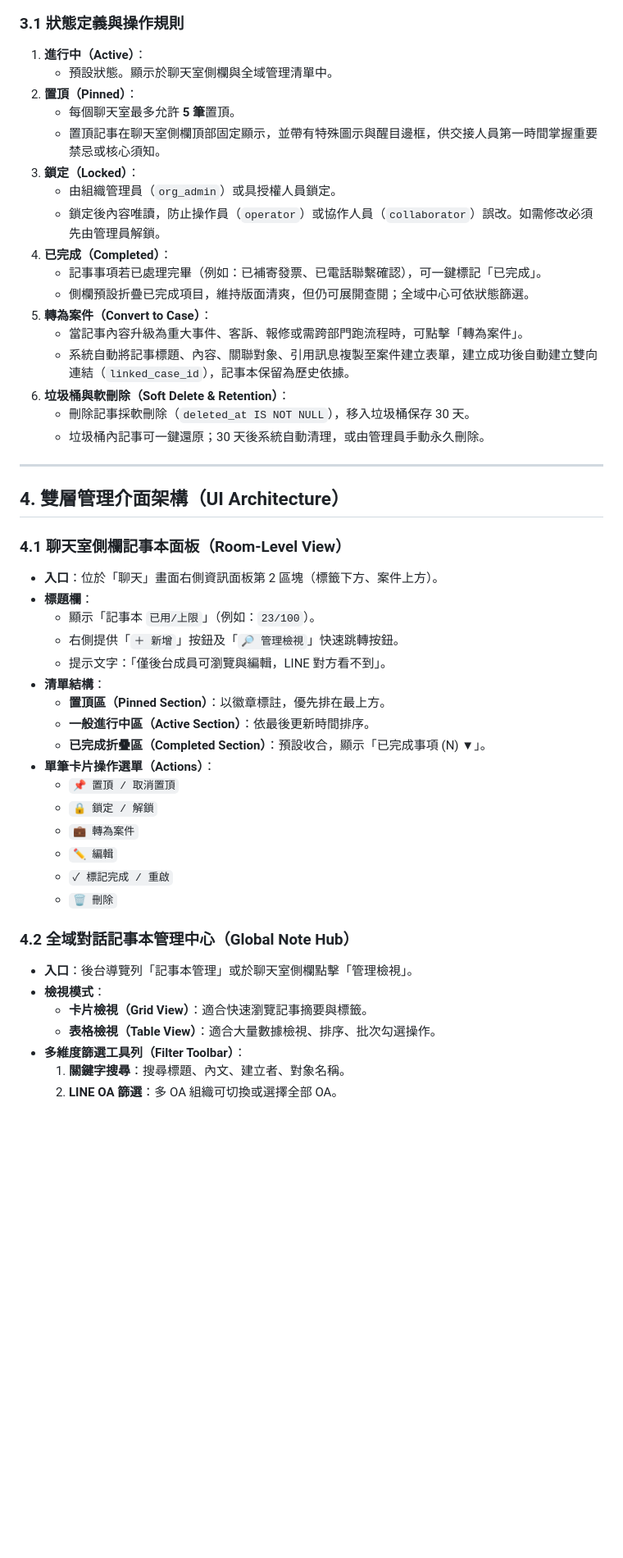
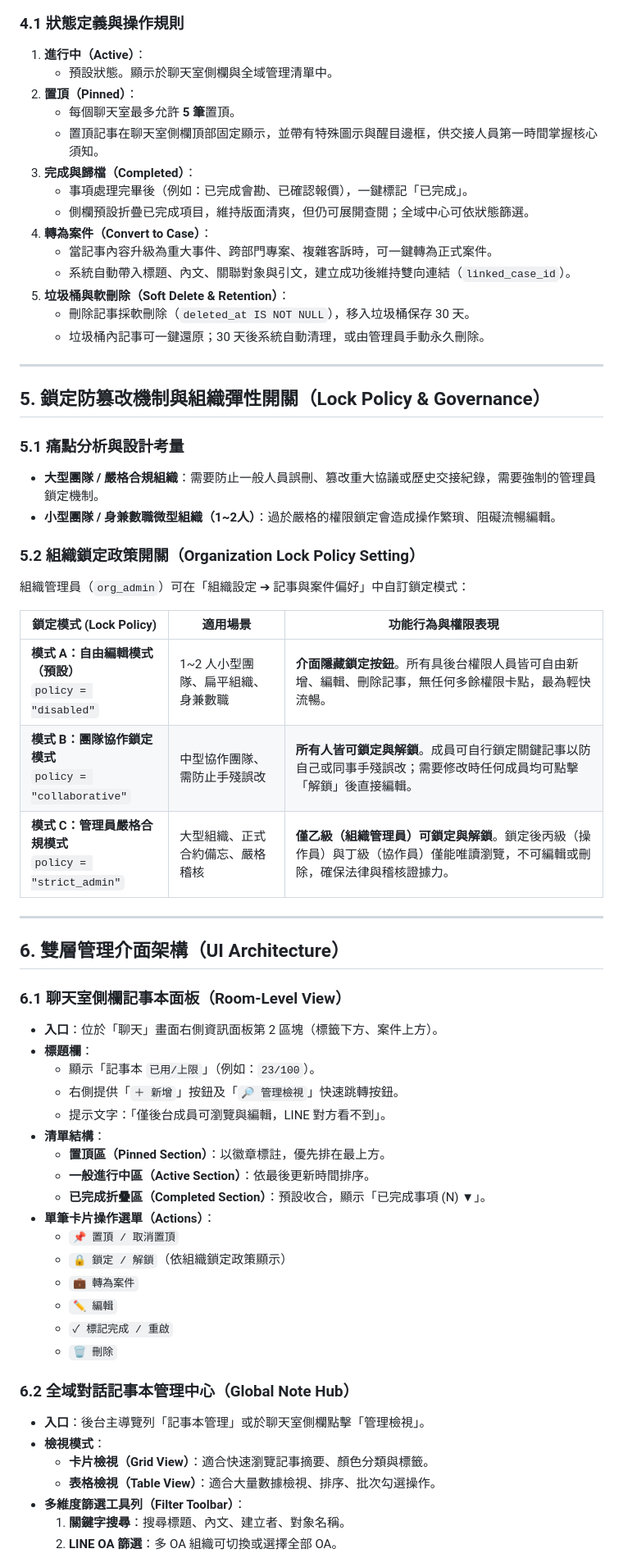
Before and after one commit to bruce-yang-422/LINE_Automa, a Markdown page: docs/功能規格/對話記事本管理規格.md, the part around one of its changes. Shown at 82% size. Drawn GitHub-style; blank space fills up the shorter version.

````diff
--- a/docs/功能規格/對話記事本管理規格.md
+++ b/docs/功能規格/對話記事本管理規格.md
@@ -60,30 +79,44 @@ stateDiagram-v2
     SoftDeleted --> [*]: 永久清除 (Purge)
 ```
 
-### 3.1 狀態定義與操作規則
+### 4.1 狀態定義與操作規則
 1. **進行中（Active）**：
    - 預設狀態。顯示於聊天室側欄與全域管理清單中。
 2. **置頂（Pinned）**：
    - 每個聊天室最多允許 **5 筆**置頂。
-   - 置頂記事在聊天室側欄頂部固定顯示，並帶有特殊圖示與醒目邊框，供交接人員第一時間掌握重要禁忌或核心須知。
-3. **鎖定（Locked）**：
-   - 由組織管理員（`org_admin`）或具授權人員鎖定。
-   - 鎖定後內容唯讀，防止操作員（`operator`）或協作人員（`collaborator`）誤改。如需修改必須先由管理員解鎖。
-4. **已完成（Completed）**：
-   - 記事事項若已處理完畢（例如：已補寄發票、已電話聯繫確認），可一鍵標記「已完成」。
+   - 置頂記事在聊天室側欄頂部固定顯示，並帶有特殊圖示與醒目邊框，供交接人員第一時間掌握核心須知。
+3. **完成與歸檔（Completed）**：
+   - 事項處理完畢後（例如：已完成會勘、已確認報價），一鍵標記「已完成」。
    - 側欄預設折疊已完成項目，維持版面清爽，但仍可展開查閱；全域中心可依狀態篩選。
-5. **轉為案件（Convert to Case）**：
-   - 當記事內容升級為重大事件、客訴、報修或需跨部門跑流程時，可點擊「轉為案件」。
-   - 系統自動將記事標題、內容、關聯對象、引用訊息複製至案件建立表單，建立成功後自動建立雙向連結（`linked_case_id`），記事本保留為歷史依據。
-6. **垃圾桶與軟刪除（Soft Delete & Retention）**：
+4. **轉為案件（Convert to Case）**：
+   - 當記事內容升級為重大事件、跨部門專案、複雜客訴時，可一鍵轉為正式案件。
+   - 系統自動帶入標題、內文、關聯對象與引文，建立成功後維持雙向連結（`linked_case_id`）。
+5. **垃圾桶與軟刪除（Soft Delete & Retention）**：
    - 刪除記事採軟刪除（`deleted_at IS NOT NULL`），移入垃圾桶保存 30 天。
    - 垃圾桶內記事可一鍵還原；30 天後系統自動清理，或由管理員手動永久刪除。
 
 ---
 
-## 4. 雙層管理介面架構（UI Architecture）
+## 5. 鎖定防篡改機制與組織彈性開關（Lock Policy & Governance）
 
-### 4.1 聊天室側欄記事本面板（Room-Level View）
+### 5.1 痛點分析與設計考量
+- **大型團隊 / 嚴格合規組織**：需要防止一般人員誤刪、篡改重大協議或歷史交接紀錄，需要強制的管理員鎖定機制。
+- **小型團隊 / 身兼數職微型組織（1~2人）**：過於嚴格的權限鎖定會造成操作繁瑣、阻礙流暢編輯。
+
+### 5.2 組織鎖定政策開關（Organization Lock Policy Setting）
+組織管理員（`org_admin`）可在「組織設定 ➔ 記事與案件偏好」中自訂鎖定模式：
+
+| 鎖定模式 (Lock Policy) | 適用場景 | 功能行為與權限表現 |
+|---|---|---|
+| **模式 A：自由編輯模式（預設）**<br>`policy = "disabled"` | 1~2 人小型團隊、扁平組織、身兼數職 | **介面隱藏鎖定按鈕**。所有具後台權限人員皆可自由新增、編輯、刪除記事，無任何多餘權限卡點，最為輕快流暢。 |
+| **模式 B：團隊協作鎖定模式**<br>`policy = "collaborative"` | 中型協作團隊、需防止手殘誤改 | **所有人皆可鎖定與解鎖**。成員可自行鎖定關鍵記事以防自己或同事手殘誤改；需要修改時任何成員均可點擊「解鎖」後直接編輯。 |
+| **模式 C：管理員嚴格合規模式**<br>`policy = "strict_admin"` | 大型組織、正式合約備忘、嚴格稽核 | **僅乙級（組織管理員）可鎖定與解鎖**。鎖定後丙級（操作員）與丁級（協作員）僅能唯讀瀏覽，不可編輯或刪除，確保法律與稽核證據力。 |
+
+---
+
+## 6. 雙層管理介面架構（UI Architecture）
+
+### 6.1 聊天室側欄記事本面板（Room-Level View）
 - **入口**：位於「聊天」畫面右側資訊面板第 2 區塊（標籤下方、案件上方）。
 - **標題欄**：
   - 顯示「記事本 `已用/上限`」（例如：`23/100`）。
@@ -95,16 +128,16 @@ stateDiagram-v2
   - **已完成折疊區（Completed Section）**：預設收合，顯示「已完成事項 (N) ▼」。
 - **單筆卡片操作選單（Actions）**：
   - `📌 置頂 / 取消置頂`
-  - `🔒 鎖定 / 解鎖`
+  - `🔒 鎖定 / 解鎖`（依組織鎖定政策顯示）
   - `💼 轉為案件`
   - `✏️ 編輯`
   - `✓ 標記完成 / 重啟`
   - `🗑️ 刪除`
 
-### 4.2 全域對話記事本管理中心（Global Note Hub）
-- **入口**：後台導覽列「記事本管理」或於聊天室側欄點擊「管理檢視」。
+### 6.2 全域對話記事本管理中心（Global Note Hub）
+- **入口**：後台主導覽列「記事本管理」或於聊天室側欄點擊「管理檢視」。
 - **檢視模式**：
-  - **卡片檢視（Grid View）**：適合快速瀏覽記事摘要與標籤。
+  - **卡片檢視（Grid View）**：適合快速瀏覽記事摘要、顏色分類與標籤。
   - **表格檢視（Table View）**：適合大量數據檢視、排序、批次勾選操作。
 - **多維度篩選工具列（Filter Toolbar）**：
   1. **關鍵字搜尋**：搜尋標題、內文、建立者、對象名稱。
````
Also changed, not shown: other parts of docs/功能規格/對話記事本管理規格.md (+72 -89 lines).
